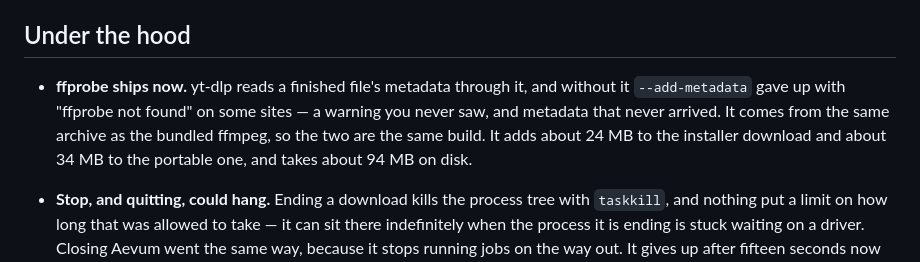
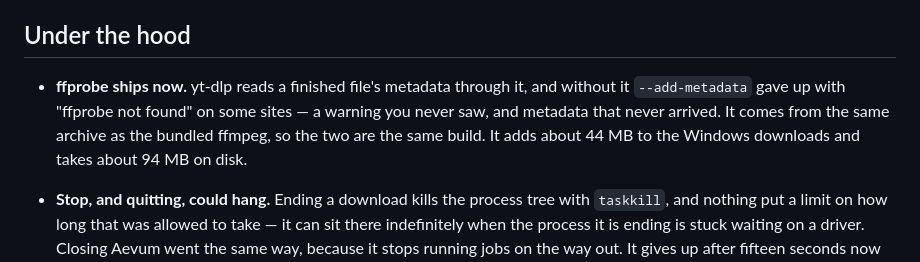
Before and after one commit to Alonera/Aevum, a Markdown page: release-notes.md, the part around the change. GitHub-like rendering.

Commit message:
Take the ffprobe figure off the real build instead of a model of it
The number I published was measured by compressing the binaries directly,
which is not what either Windows package does. installer.iss packages the
PyInstaller exe, not the raw bin/ folder — Inno's own log says
"Compressing: Portable\Aevum.exe" — so by the time it runs, ffprobe has
already been deflated once and the second pass buys nothing. Modelling the
installer as raw LZMA over the binaries was measuring a package we do not
ship.

Against the assets v1.2.3 actually published, holding the same ffmpeg and
the same yt-dlp: the portable goes 73,786,593 to 120,021,626 bytes and the
installer 75,305,499 to 121,393,300. Both grow about 44 MiB, and they agree
because the installer is mostly just carrying the portable.

So one number covers Windows, and it is not either of the two I had.

Co-Authored-By: Claude Opus 5 <noreply@anthropic.com>

```diff
--- a/release-notes.md
+++ b/release-notes.md
@@ -46,7 +46,7 @@ H.264 stops at 1080p because that is where the sites stop making it. Above 1080p
 
 ## Under the hood
 
-- **ffprobe ships now.** yt-dlp reads a finished file's metadata through it, and without it `--add-metadata` gave up with "ffprobe not found" on some sites — a warning you never saw, and metadata that never arrived. It comes from the same archive as the bundled ffmpeg, so the two are the same build. It adds about 24 MB to the installer download and about 34 MB to the portable one, and takes about 94 MB on disk.
+- **ffprobe ships now.** yt-dlp reads a finished file's metadata through it, and without it `--add-metadata` gave up with "ffprobe not found" on some sites — a warning you never saw, and metadata that never arrived. It comes from the same archive as the bundled ffmpeg, so the two are the same build. It adds about 44 MB to the Windows downloads and takes about 94 MB on disk.
 
 - **Stop, and quitting, could hang.** Ending a download kills the process tree with `taskkill`, and nothing put a limit on how long that was allowed to take — it can sit there indefinitely when the process it is ending is stuck waiting on a driver. Closing Aevum went the same way, because it stops running jobs on the way out. It gives up after fifteen seconds now and carries on.
 
```
